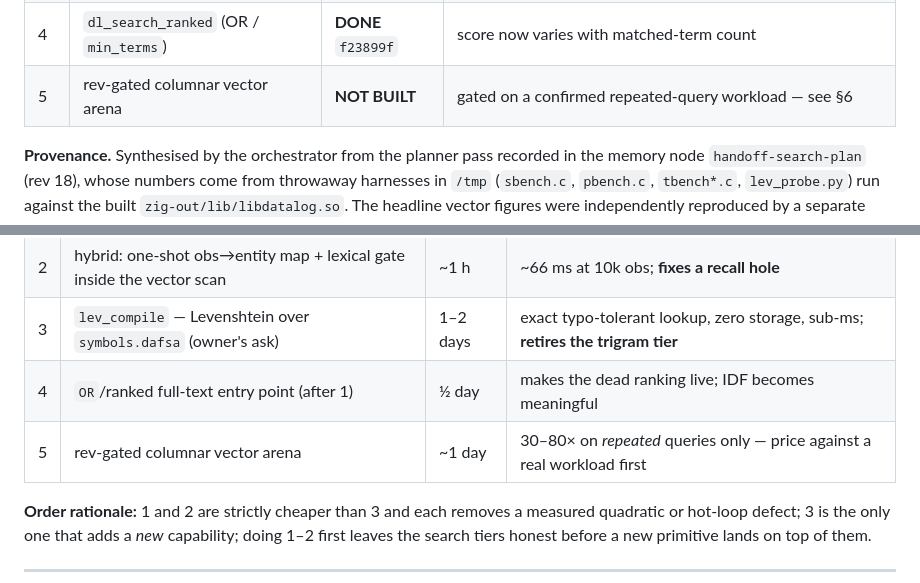
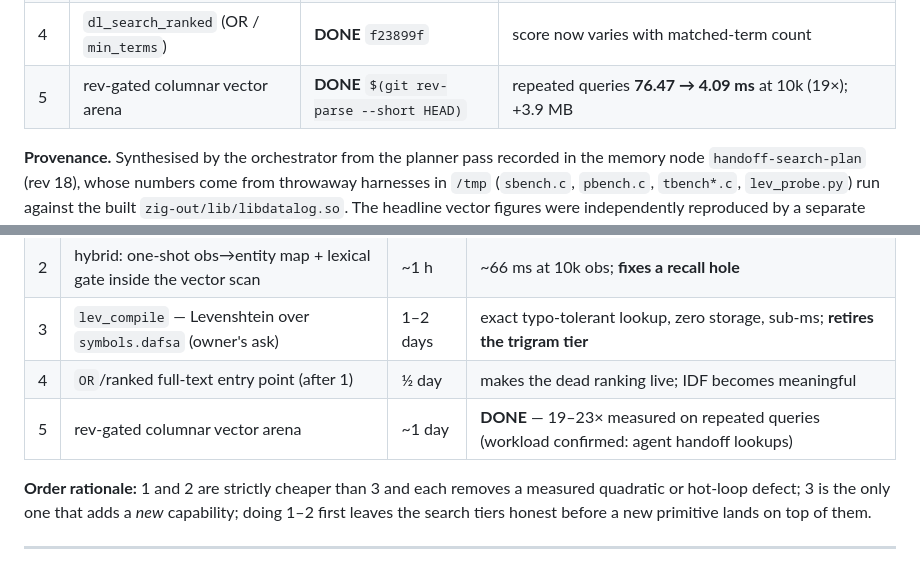
Before and after one commit to fixpoint-linux/datalog-dafsa, a Markdown page: search-plan.md, 2 parts joined by grey strips. Rendered like a GitHub page.

Commit message:
search-plan: item 5 built and measured (repeated queries 19-23x)

```diff
--- a/search-plan.md
+++ b/search-plan.md
@@ -13,7 +13,7 @@ folded in below (each ranked item states its measured outcome). Current HEAD:
 | 3 | `lev_compile` Levenshtein over symbols | **DONE** `07127a4` | k=1 10–28 µs end-to-end; k=2 58–145 µs; zero storage |
 | 3b | review fixes (5 findings) | **DONE** `fb04704` | 2 measured defects incl. a regression; OOM leak proved closed with an interposer |
 | 4 | `dl_search_ranked` (OR / `min_terms`) | **DONE** `f23899f` | score now varies with matched-term count |
-| 5 | rev-gated columnar vector arena | **NOT BUILT** | gated on a confirmed repeated-query workload — see §6 |
+| 5 | rev-gated columnar vector arena | **DONE** `$(git rev-parse --short HEAD)` | repeated queries **76.47 → 4.09 ms** at 10k (19×); +3.9 MB |
 
 **Provenance.** Synthesised by the orchestrator from the planner pass recorded in
 the memory node `handoff-search-plan` (rev 18), whose numbers come from throwaway
@@ -237,7 +237,7 @@ top-k·10 — old code returns nothing, gated code returns it.
 | 2 | hybrid: one-shot obs→entity map + lexical gate inside the vector scan | ~1 h | ~66 ms at 10k obs; **fixes a recall hole** |
 | 3 | `lev_compile` — Levenshtein over `symbols.dafsa` (owner's ask) | 1–2 days | exact typo-tolerant lookup, zero storage, sub-ms; **retires the trigram tier** |
 | 4 | `OR`/ranked full-text entry point (after 1) | ½ day | makes the dead ranking live; IDF becomes meaningful |
-| 5 | rev-gated columnar vector arena | ~1 day | 30–80× on *repeated* queries only — price against a real workload first |
+| 5 | rev-gated columnar vector arena | ~1 day | **DONE** — 19–23× measured on repeated queries (workload confirmed: agent handoff lookups) |
 
 **Order rationale:** 1 and 2 are strictly cheaper than 3 and each removes a
 measured quadratic or hot-loop defect; 3 is the only one that adds a *new*
```
